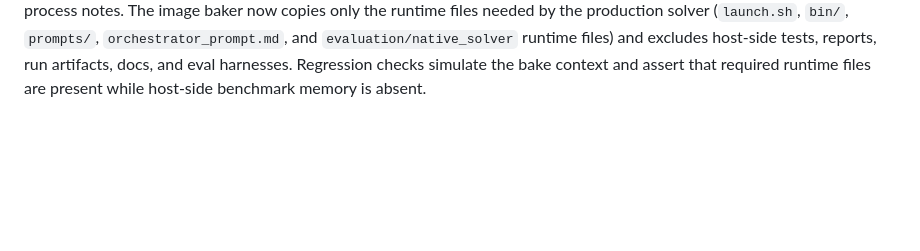
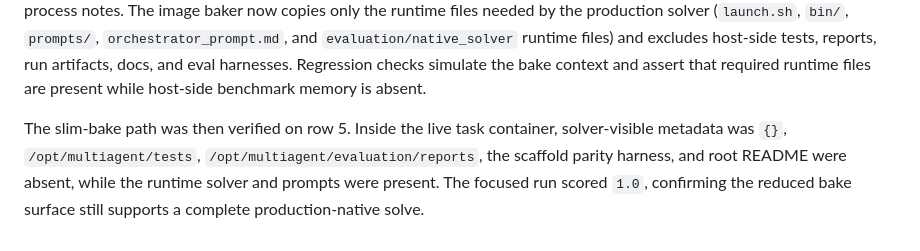
Before and after one commit to areshand/multiagent, a Markdown page: evaluation/reports/swe-bench-pro-prod-multiagent-first50-summary.md, the part around one of its changes. Drawn GitHub-style; blank space fills up the shorter version.

```diff
--- a/evaluation/reports/swe-bench-pro-prod-multiagent-first50-summary.md
+++ b/evaluation/reports/swe-bench-pro-prod-multiagent-first50-summary.md
@@ -181,3 +201,10 @@ runtime files needed by the production solver (`launch.sh`, `bin/`, `prompts/`,
 excludes host-side tests, reports, run artifacts, docs, and eval harnesses.
 Regression checks simulate the bake context and assert that required runtime
 files are present while host-side benchmark memory is absent.
+
+The slim-bake path was then verified on row 5. Inside the live task container,
+solver-visible metadata was `{}`, `/opt/multiagent/tests`,
+`/opt/multiagent/evaluation/reports`, the scaffold parity harness, and root
+README were absent, while the runtime solver and prompts were present. The
+focused run scored `1.0`, confirming the reduced bake surface still supports a
+complete production-native solve.
```
Also changed, not shown: other parts of evaluation/reports/swe-bench-pro-prod-multiagent-first50-summary.md (+28 -8 lines).
